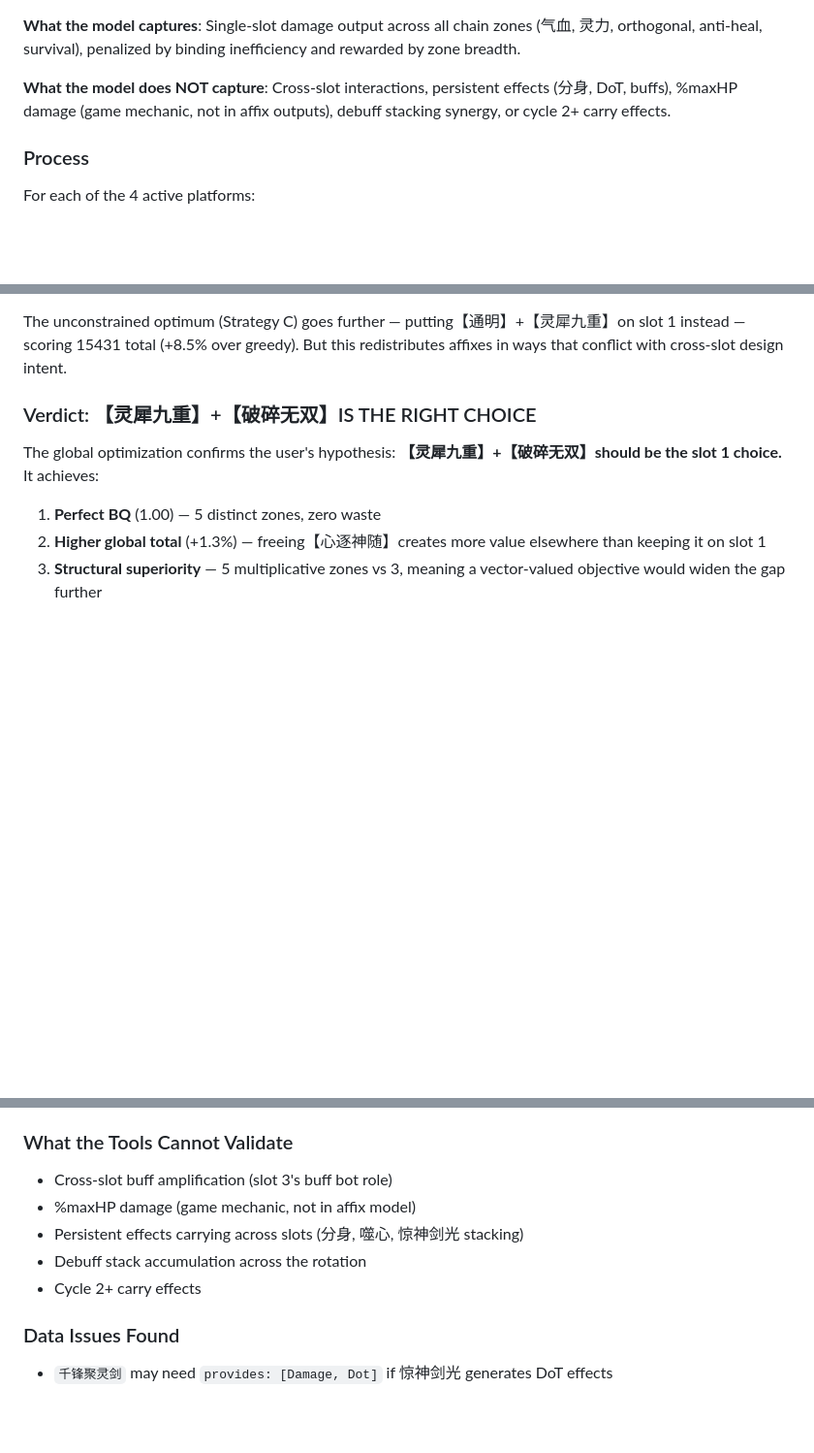
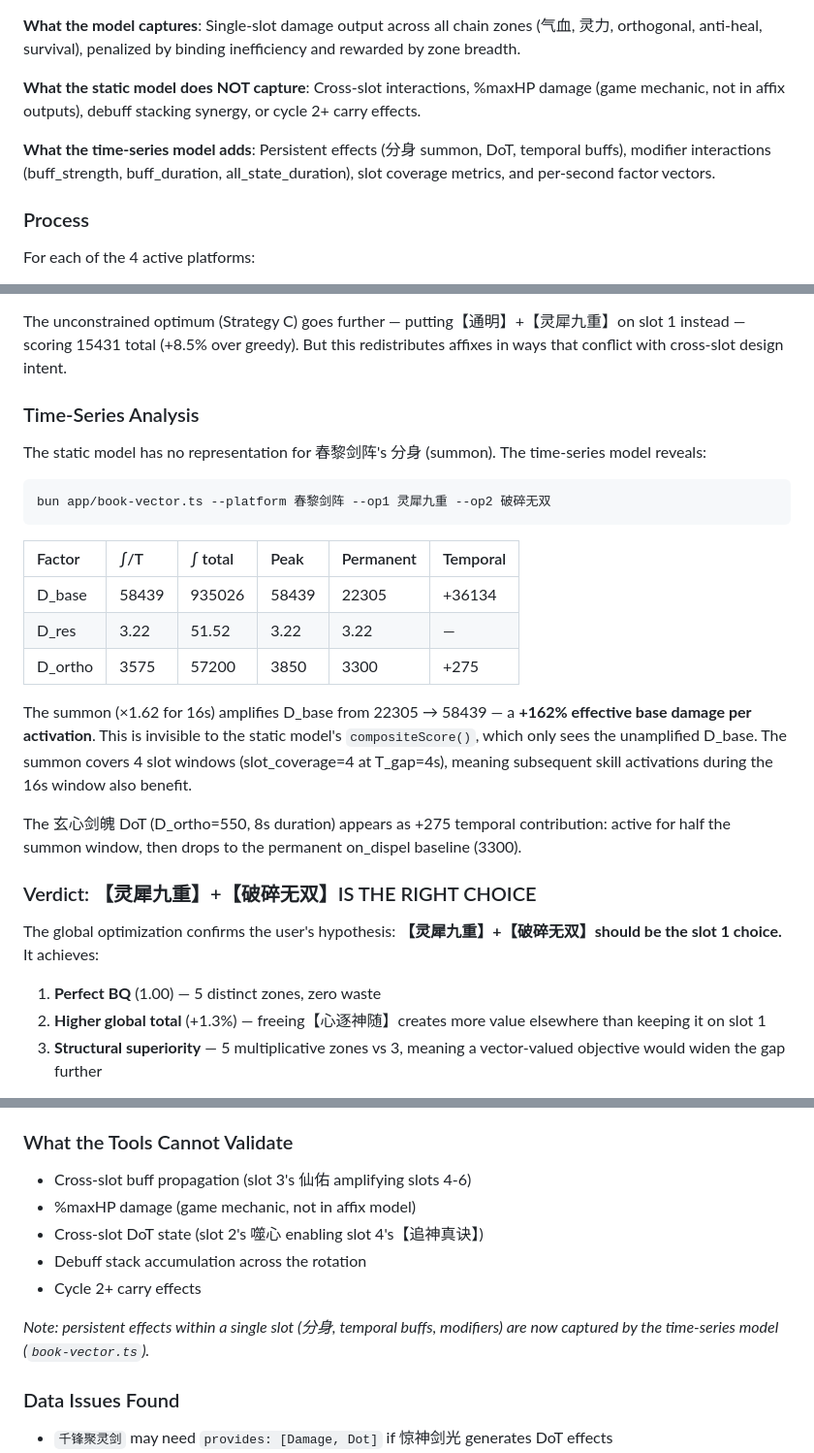
Before and after one commit to zhifengzhang-sz/divine-book, a Markdown page: docs/pvp.zz.tools.md, 3 parts joined by grey strips. Shown at 97% size. GitHub-like rendering; blank space fills up the shorter version.

````diff
--- a/docs/pvp.zz.tools.md
+++ b/docs/pvp.zz.tools.md
@@ -131,7 +133,9 @@ Where BQ (v3) = `utilization × (0.4 × platformFit + 0.25 × zoneCoverage + 0.2
 
 **What the model captures**: Single-slot damage output across all chain zones (气血, 灵力, orthogonal, anti-heal, survival), penalized by binding inefficiency and rewarded by zone breadth.
 
-**What the model does NOT capture**: Cross-slot interactions, persistent effects (分身, DoT, buffs), %maxHP damage (game mechanic, not in affix outputs), debuff stacking synergy, or cycle 2+ carry effects.
+**What the static model does NOT capture**: Cross-slot interactions, %maxHP damage (game mechanic, not in affix outputs), debuff stacking synergy, or cycle 2+ carry effects.
+
+**What the time-series model adds**: Persistent effects (分身 summon, DoT, temporal buffs), modifier interactions (buff_strength, buff_duration, all_state_duration), slot coverage metrics, and per-second factor vectors.
 
 ### Process
 
@@ -203,6 +207,24 @@ The per-slot ranking misses a critical system effect: choosing【灵犀九重】
 **Strategy B beats Strategy A by +184 (+1.3%).** Slot 1 sacrifices 4654 points, but【心逐神随】on `甲元仙符` gains 4702 — a net positive. The freed【心逐神随】applies its M_synchro wrapper to a completely different platform's damage chain, creating multiplicative value that the greedy approach wastes by stacking it on an already-dominant slot.
 
 The unconstrained optimum (Strategy C) goes further — putting【通明】+【灵犀九重】on slot 1 instead — scoring 15431 total (+8.5% over greedy). But this redistributes affixes in ways that conflict with cross-slot design intent.
+
+### Time-Series Analysis
+
+The static model has no representation for 春黎剑阵's 分身 (summon). The time-series model reveals:
+
+```
+bun app/book-vector.ts --platform 春黎剑阵 --op1 灵犀九重 --op2 破碎无双
+```
+
+| Factor | ∫/T | ∫ total | Peak | Permanent | Temporal |
+|:-------|:----|:--------|:-----|:----------|:---------|
+| D_base | 58439 | 935026 | 58439 | 22305 | +36134 |
+| D_res | 3.22 | 51.52 | 3.22 | 3.22 | — |
+| D_ortho | 3575 | 57200 | 3850 | 3300 | +275 |
+
+The summon (×1.62 for 16s) amplifies D_base from 22305 → 58439 — a **+162% effective base damage per activation**. This is invisible to the static model's `compositeScore()`, which only sees the unamplified D_base. The summon covers 4 slot windows (slot_coverage=4 at T_gap=4s), meaning subsequent skill activations during the 16s window also benefit.
+
+The 玄心剑魄 DoT (D_ortho=550, 8s duration) appears as +275 temporal contribution: active for half the summon window, then drops to the permanent on_dispel baseline (3300).
 
 ### Verdict: 【灵犀九重】+【破碎无双】IS THE RIGHT CHOICE
 
@@ -377,11 +426,13 @@ The 6-slot optimization problem is not 4 independent maximizations — it's a co
 - BQ correctly identifies【无极剑阵】's penalty output as a quality reduction
 
 ### What the Tools Cannot Validate
-- Cross-slot buff amplification (slot 3's buff bot role)
+- Cross-slot buff propagation (slot 3's 仙佑 amplifying slots 4-6)
 - %maxHP damage (game mechanic, not in affix model)
-- Persistent effects carrying across slots (分身, 噬心, 惊神剑光 stacking)
+- Cross-slot DoT state (slot 2's 噬心 enabling slot 4's【追神真诀】)
 - Debuff stack accumulation across the rotation
 - Cycle 2+ carry effects
+
+*Note: persistent effects within a single slot (分身, temporal buffs, modifiers) are now captured by the time-series model (`book-vector.ts`).*
 
 ### Data Issues Found
 - `千锋聚灵剑` may need `provides: [Damage, Dot]` if 惊神剑光 generates DoT effects
````
Also changed, not shown: other parts of docs/pvp.zz.tools.md (+43 -7 lines).
